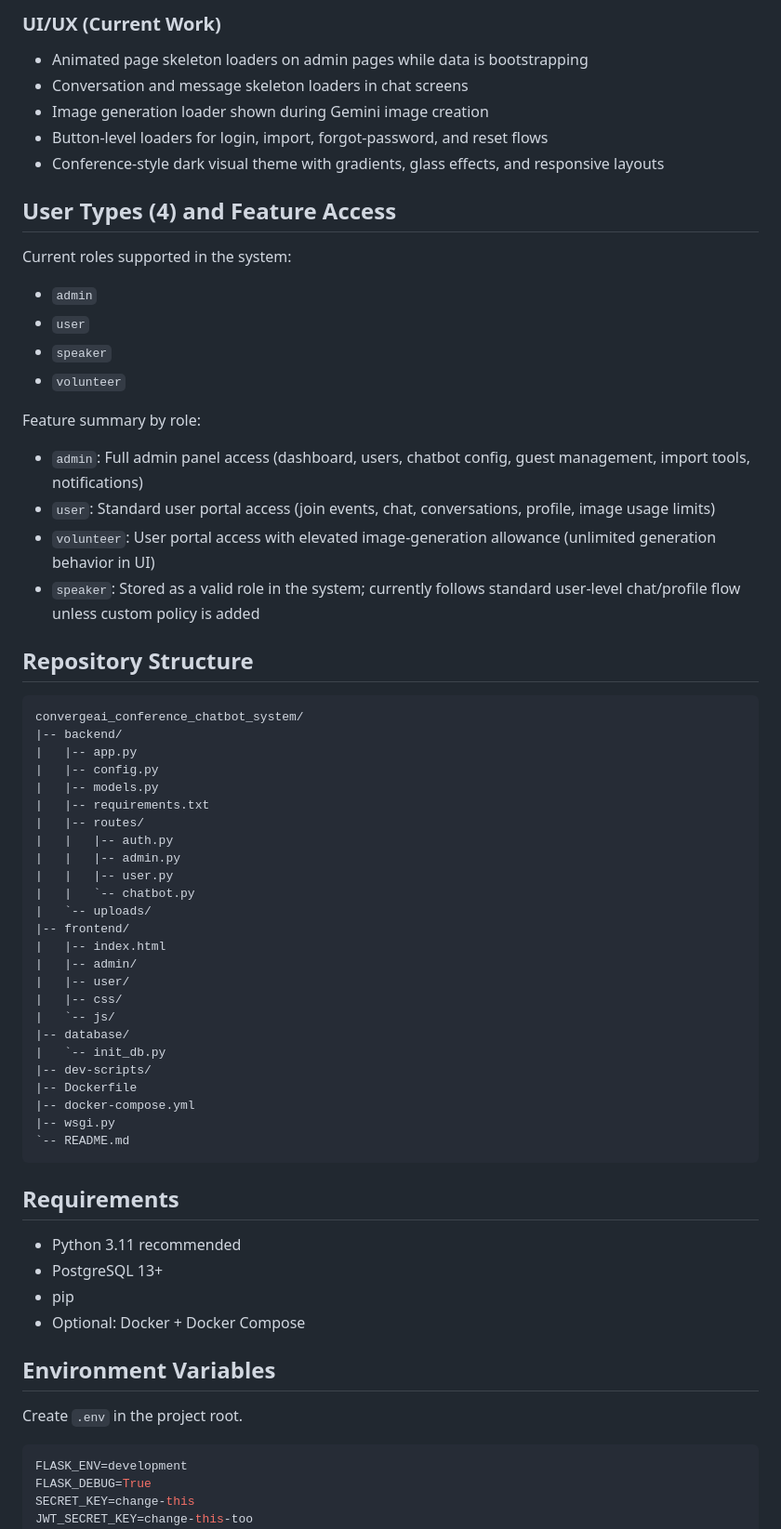
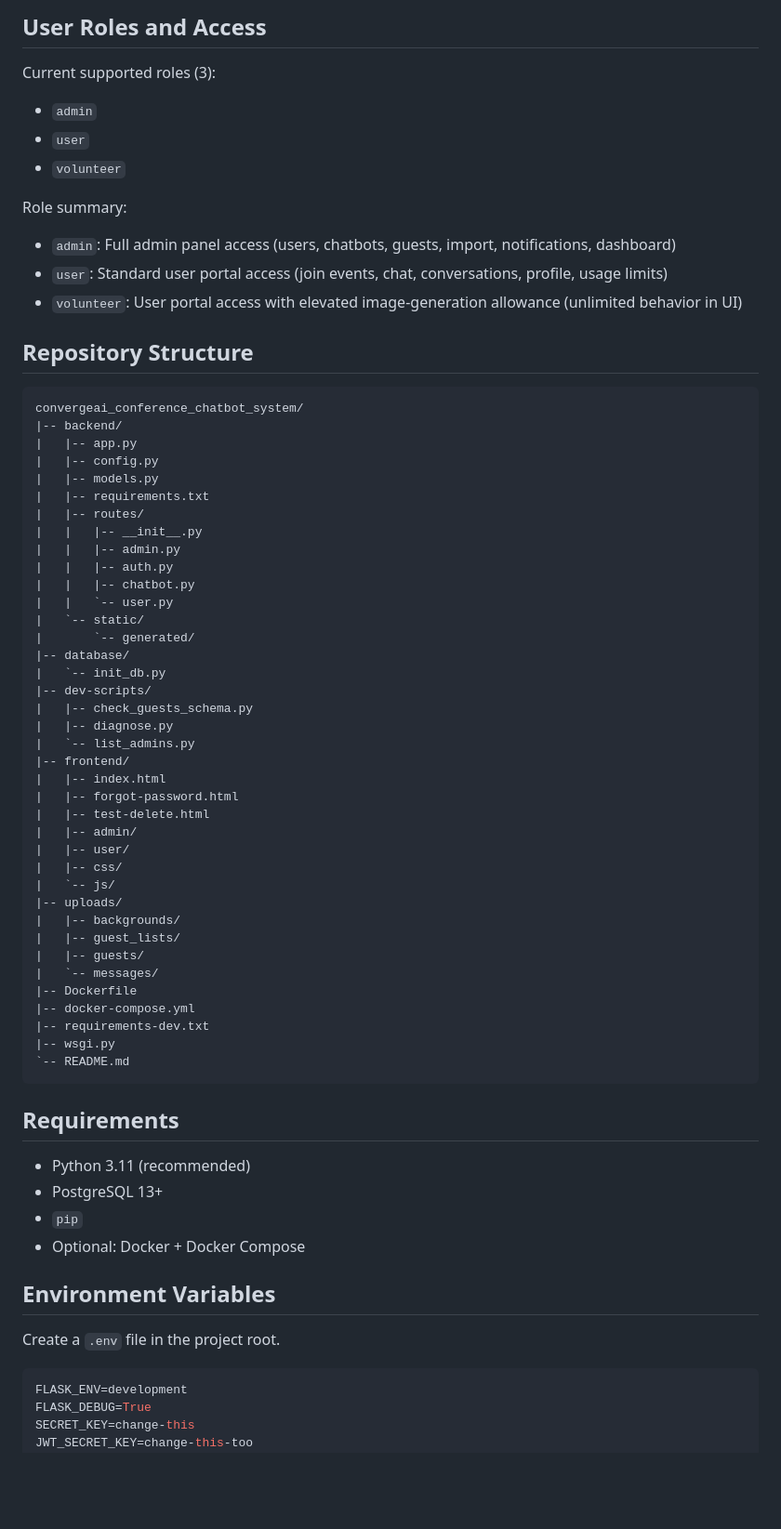
Before and after one commit to Kansagara-Krish/convergeai-conference-platform, a Markdown page: README.md, the part around one of its changes. Shown at 93% size. GitHub-like rendering; blank space fills up the shorter version.

````diff
--- a/README.md
+++ b/README.md
@@ -38,27 +60,16 @@ Tech stack:
 
-### UI/UX (Current Work)
-- Animated page skeleton loaders on admin pages while data is bootstrapping
-- Conversation and message skeleton loaders in chat screens
-- Image generation loader shown during Gemini image creation
-- Button-level loaders for login, import, forgot-password, and reset flows
-- Conference-style dark visual theme with gradients, glass effects, and responsive layouts
-
-## User Types (4) and Feature Access
-
-Current roles supported in the system:
+## User Roles and Access
+Current supported roles (3):
 - `admin`
 - `user`
-- `speaker`
 - `volunteer`
 
-Feature summary by role:
-- `admin`: Full admin panel access (dashboard, users, chatbot config, guest management, import tools, notifications)
-- `user`: Standard user portal access (join events, chat, conversations, profile, image usage limits)
-- `volunteer`: User portal access with elevated image-generation allowance (unlimited generation behavior in UI)
-- `speaker`: Stored as a valid role in the system; currently follows standard user-level chat/profile flow unless custom policy is added
+Role summary:
+- `admin`: Full admin panel access (users, chatbots, guests, import, notifications, dashboard)
+- `user`: Standard user portal access (join events, chat, conversations, profile, usage limits)
+- `volunteer`: User portal access with elevated image-generation allowance (unlimited behavior in UI)
 
 ## Repository Structure
-
 ```text
 convergeai_conference_chatbot_system/
 |-- backend/
@@ -67,36 +78,47 @@ convergeai_conference_chatbot_system/
 |   |-- models.py
 |   |-- requirements.txt
 |   |-- routes/
+|   |   |-- __init__.py
+|   |   |-- admin.py
 |   |   |-- auth.py
-|   |   |-- admin.py
-|   |   |-- user.py
-|   |   `-- chatbot.py
-|   `-- uploads/
+|   |   |-- chatbot.py
+|   |   `-- user.py
+|   `-- static/
+|       `-- generated/
+|-- database/
+|   `-- init_db.py
+|-- dev-scripts/
+|   |-- check_guests_schema.py
+|   |-- diagnose.py
+|   `-- list_admins.py
 |-- frontend/
 |   |-- index.html
+|   |-- forgot-password.html
+|   |-- test-delete.html
 |   |-- admin/
 |   |-- user/
 |   |-- css/
 |   `-- js/
-|-- database/
-|   `-- init_db.py
-|-- dev-scripts/
+|-- uploads/
+|   |-- backgrounds/
+|   |-- guest_lists/
+|   |-- guests/
+|   `-- messages/
 |-- Dockerfile
 |-- docker-compose.yml
+|-- requirements-dev.txt
 |-- wsgi.py
 `-- README.md
 ```
 
 ## Requirements
-
-- Python 3.11 recommended
+- Python 3.11 (recommended)
 - PostgreSQL 13+
-- pip
+- `pip`
 - Optional: Docker + Docker Compose
 
 ## Environment Variables
-
-Create `.env` in the project root.
+Create a `.env` file in the project root.
 
 ```env
 FLASK_ENV=development
````
Also changed, not shown: other parts of README.md (+112 -97 lines).
